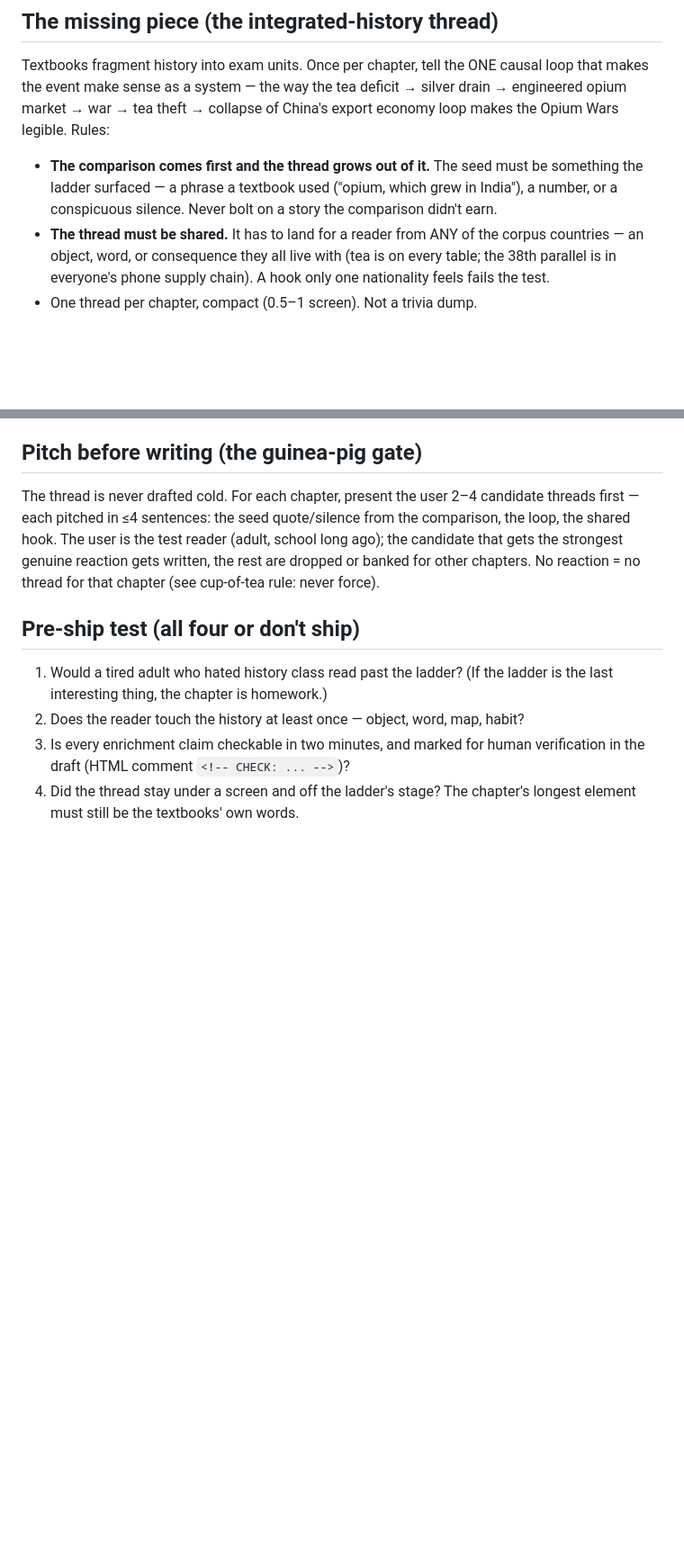
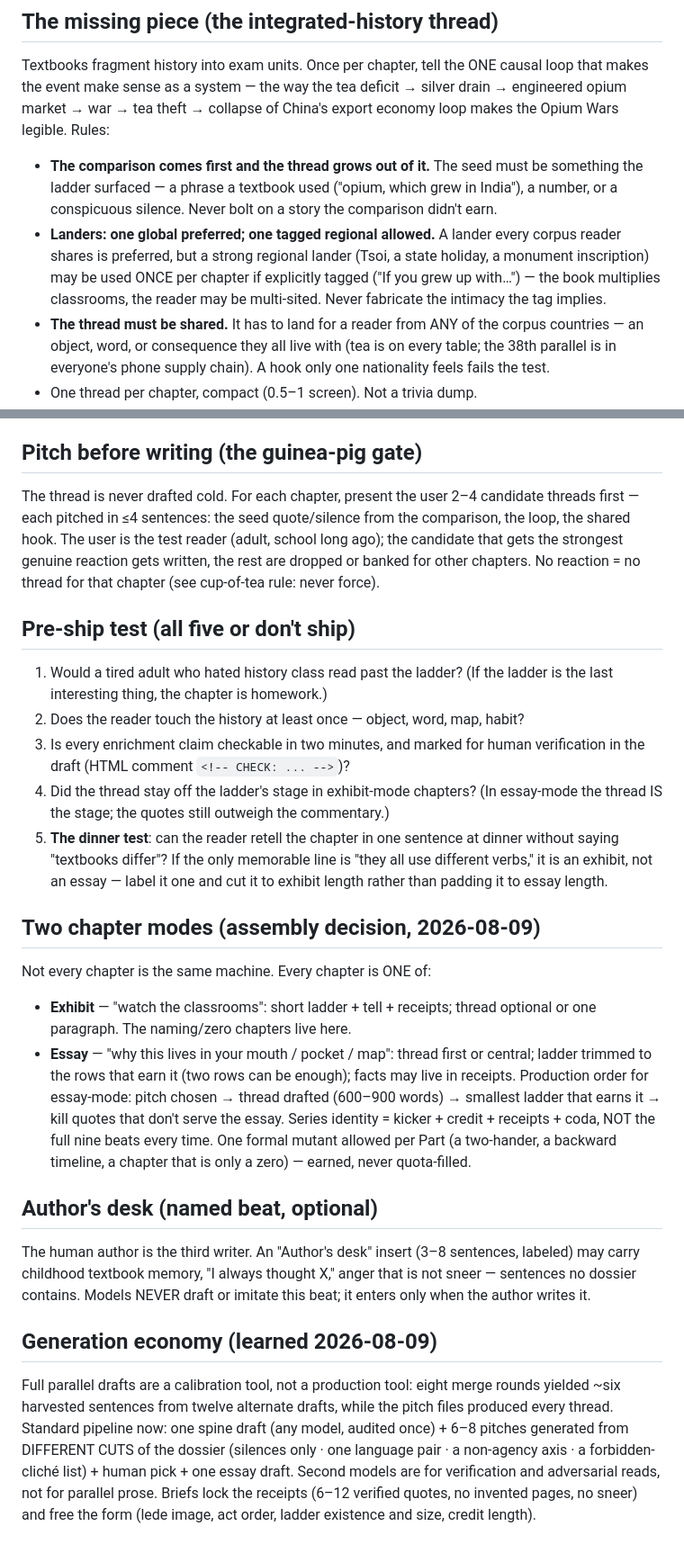
Before and after one commit to AnthonyKot/book8, a Markdown page: AGENT.md, 2 parts joined by grey strips. Shown at 90% size. Rendered like a GitHub page; blank space fills up the shorter version.

Commit message:
Adopt de-AI-ification principles: two chapter modes, dinner test, tagged regional landers, Authors desk beat, generation economy
Co-Authored-By: Claude Fable 5 <noreply@anthropic.com>

```diff
--- a/AGENT.md
+++ b/AGENT.md
@@ -64,6 +64,11 @@ of China's export economy loop makes the Opium Wars legible. Rules:
   be something the ladder surfaced — a phrase a textbook used ("opium, which
   grew in India"), a number, or a conspicuous silence. Never bolt on a story
   the comparison didn't earn.
+- **Landers: one global preferred; one tagged regional allowed.** A lander every
+  corpus reader shares is preferred, but a strong regional lander (Tsoi, a state
+  holiday, a monument inscription) may be used ONCE per chapter if explicitly
+  tagged ("If you grew up with…") — the book multiplies classrooms, the reader
+  may be multi-sited. Never fabricate the intimacy the tag implies.
 - **The thread must be shared.** It has to land for a reader from ANY of the
   corpus countries — an object, word, or consequence they all live with (tea
   is on every table; the 38th parallel is in everyone's phone supply chain).
@@ -115,12 +120,49 @@ from the comparison, the loop, the shared hook. The user is the test reader
 reaction gets written, the rest are dropped or banked for other chapters.
 No reaction = no thread for that chapter (see cup-of-tea rule: never force).
 
-## Pre-ship test (all four or don't ship)
+## Pre-ship test (all five or don't ship)
 
 1. Would a tired adult who hated history class read past the ladder? (If the
    ladder is the last interesting thing, the chapter is homework.)
 2. Does the reader touch the history at least once — object, word, map, habit?
 3. Is every enrichment claim checkable in two minutes, and marked for human
    verification in the draft (HTML comment `<!-- CHECK: ... -->`)?
-4. Did the thread stay under a screen and off the ladder's stage? The chapter's
-   longest element must still be the textbooks' own words.
+4. Did the thread stay off the ladder's stage in exhibit-mode chapters? (In
+   essay-mode the thread IS the stage; the quotes still outweigh the commentary.)
+5. **The dinner test**: can the reader retell the chapter in one sentence at
+   dinner without saying "textbooks differ"? If the only memorable line is
+   "they all use different verbs," it is an exhibit, not an essay — label it
+   one and cut it to exhibit length rather than padding it to essay length.
+
+## Two chapter modes (assembly decision, 2026-08-09)
+
+Not every chapter is the same machine. Every chapter is ONE of:
+- **Exhibit** — "watch the classrooms": short ladder + tell + receipts; thread
+  optional or one paragraph. The naming/zero chapters live here.
+- **Essay** — "why this lives in your mouth / pocket / map": thread first or
+  central; ladder trimmed to the rows that earn it (two rows can be enough);
+  facts may live in receipts. Production order for essay-mode: pitch chosen →
+  thread drafted (600–900 words) → smallest ladder that earns it → kill quotes
+  that don't serve the essay.
+Series identity = kicker + credit + receipts + coda, NOT the full nine beats
+every time. One formal mutant allowed per Part (a two-hander, a backward
+timeline, a chapter that is only a zero) — earned, never quota-filled.
+
+## Author's desk (named beat, optional)
+
+The human author is the third writer. An "Author's desk" insert (3–8 sentences,
+labeled) may carry childhood textbook memory, "I always thought X," anger that
+is not sneer — sentences no dossier contains. Models NEVER draft or imitate
+this beat; it enters only when the author writes it.
+
+## Generation economy (learned 2026-08-09)
+
+Full parallel drafts are a calibration tool, not a production tool: eight merge
+rounds yielded ~six harvested sentences from twelve alternate drafts, while the
+pitch files produced every thread. Standard pipeline now: one spine draft (any
+model, audited once) + 6–8 pitches generated from DIFFERENT CUTS of the dossier
+(silences only · one language pair · a non-agency axis · a forbidden-cliché
+list) + human pick + one essay draft. Second models are for verification and
+adversarial reads, not for parallel prose. Briefs lock the receipts (6–12
+verified quotes, no invented pages, no sneer) and free the form (lede image,
+act order, ladder existence and size, credit length).
```
Also changed, not shown: ASSEMBLY.md (+16 -0 lines).
